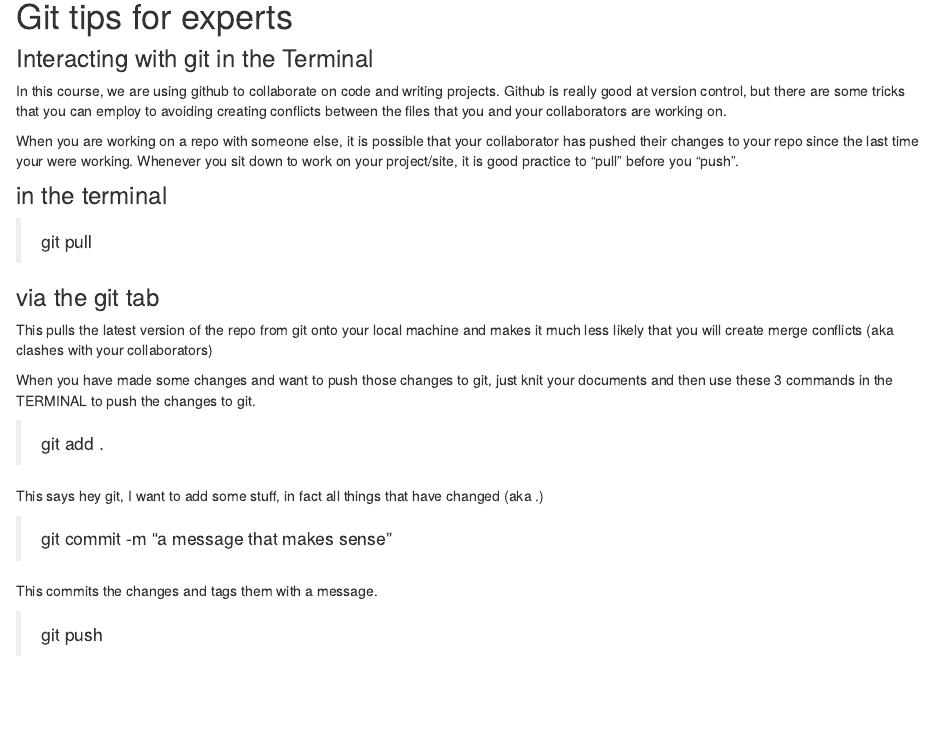
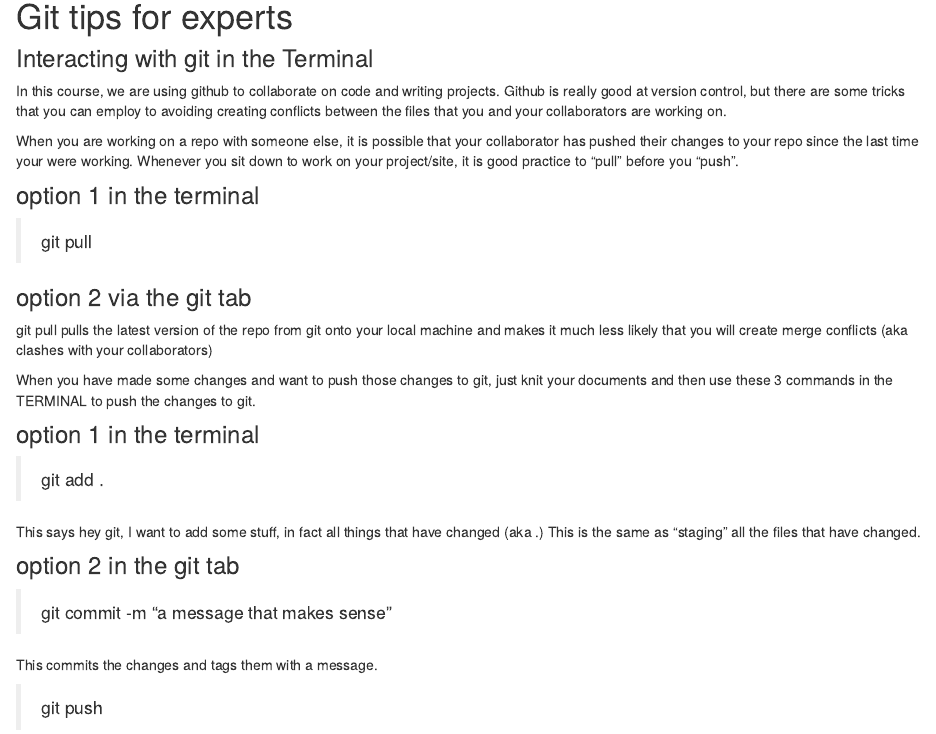
Before and after one commit to jenrichmond/internship, an R Markdown document (git_tips.Rmd): the page in a window 1100 px wide, from 200 px down. Rendered offline with R 4.5, knitr and Pandoc, with nearby package versions; drawn as R Markdown's standard HTML page in place of the format the file asks for.

Commit message:
adding to the git tips article

```diff
--- a/git_tips.Rmd
+++ b/git_tips.Rmd
@@ -20,20 +20,22 @@
 
 When you are working on a repo with someone else, it is possible that your collaborator has pushed their changes to your repo since the last time your were working.  Whenever you sit down to work on your project/site, it is good practice to "pull" before you "push".
 
-### in the terminal
+### option 1 in the terminal
 
 > git pull
 
-### via the git tab
+### option 2 via the git tab
 
-This pulls the latest version of the repo from git onto your local machine and makes it much less likely that you will create merge conflicts (aka clashes with your collaborators)
+git pull pulls the latest version of the repo from git onto your local machine and makes it much less likely that you will create merge conflicts (aka clashes with your collaborators)
 
 When you have made some changes and want to push those changes to git, just knit your documents and then use these 3 commands in the TERMINAL to push the changes to git.
 
-
+### option 1 in the terminal
 > git add .
 
-This says hey git, I want to add some stuff, in fact all things that have changed (aka .)
+This says hey git, I want to add some stuff, in fact all things that have changed (aka .) This is the same as "staging" all the files that have changed.
+
+### option 2 in the git tab
 
 > git commit -m "a message that makes sense"
 
```
Also changed, not shown: img/button.png (added), img/gitpull.png (added), img/options.png (added), img/staged.png (added), 1 other file.
